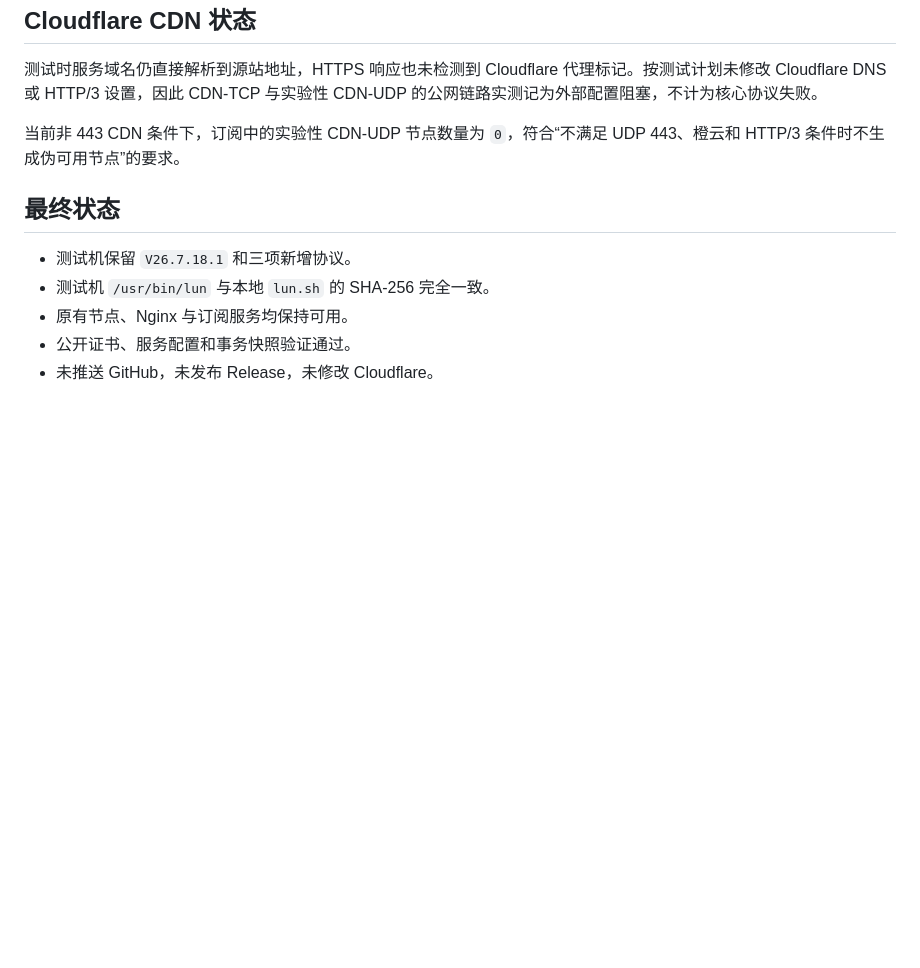
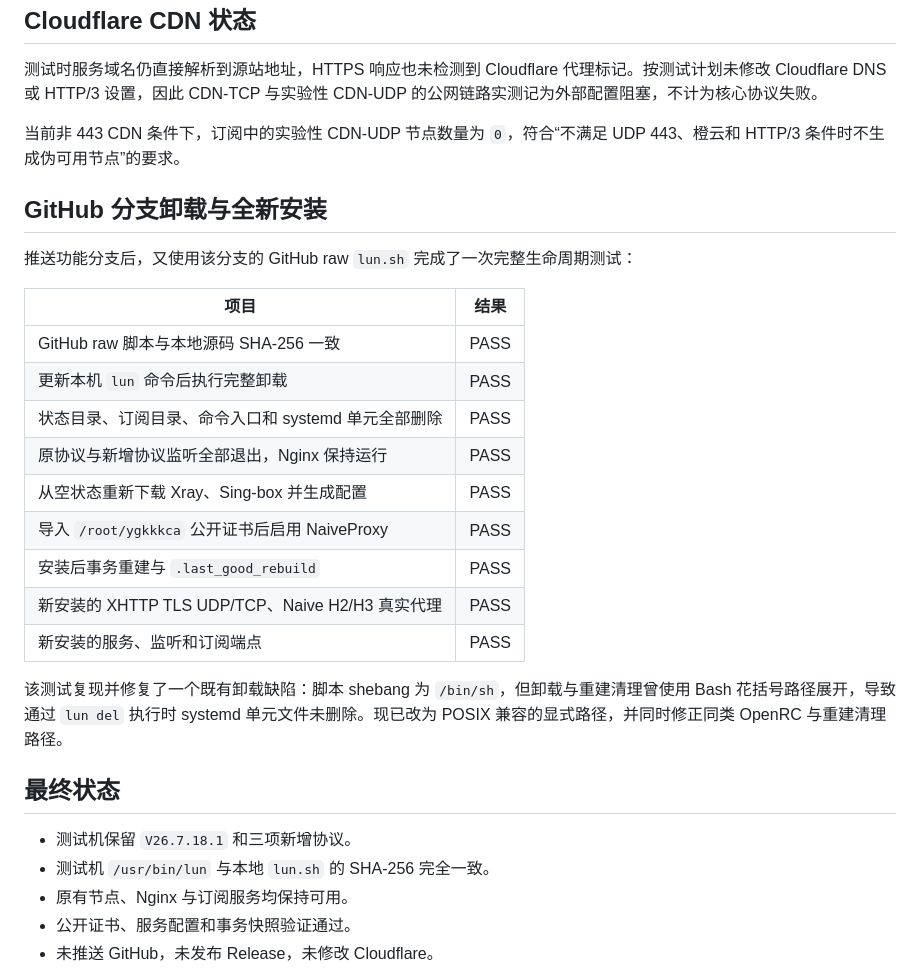
Before and after one commit to azk78lun-collab/FHLUN, a Markdown page: TEST_REPORT_V26.7.18.1.md, the part around the change. Drawn GitHub-style; blank space fills up the shorter version.

Commit message:
Document full reinstall validation

```diff
--- a/TEST_REPORT_V26.7.18.1.md
+++ b/TEST_REPORT_V26.7.18.1.md
@@ -79,6 +79,24 @@ Xray `run -test` 与 Sing-box `check` 均通过，`xr.service`、`sb.service`、
 
 当前非 443 CDN 条件下，订阅中的实验性 CDN-UDP 节点数量为 `0`，符合“不满足 UDP 443、橙云和 HTTP/3 条件时不生成伪可用节点”的要求。
 
+## GitHub 分支卸载与全新安装
+
+推送功能分支后，又使用该分支的 GitHub raw `lun.sh` 完成了一次完整生命周期测试：
+
+| 项目 | 结果 |
+| --- | --- |
+| GitHub raw 脚本与本地源码 SHA-256 一致 | PASS |
+| 更新本机 `lun` 命令后执行完整卸载 | PASS |
+| 状态目录、订阅目录、命令入口和 systemd 单元全部删除 | PASS |
+| 原协议与新增协议监听全部退出，Nginx 保持运行 | PASS |
+| 从空状态重新下载 Xray、Sing-box 并生成配置 | PASS |
+| 导入 `/root/ygkkkca` 公开证书后启用 NaiveProxy | PASS |
+| 安装后事务重建与 `.last_good_rebuild` | PASS |
+| 新安装的 XHTTP TLS UDP/TCP、Naive H2/H3 真实代理 | PASS |
+| 新安装的服务、监听和订阅端点 | PASS |
+
+该测试复现并修复了一个既有卸载缺陷：脚本 shebang 为 `/bin/sh`，但卸载与重建清理曾使用 Bash 花括号路径展开，导致通过 `lun del` 执行时 systemd 单元文件未删除。现已改为 POSIX 兼容的显式路径，并同时修正同类 OpenRC 与重建清理路径。
+
 ## 最终状态
 
 - 测试机保留 `V26.7.18.1` 和三项新增协议。
```
